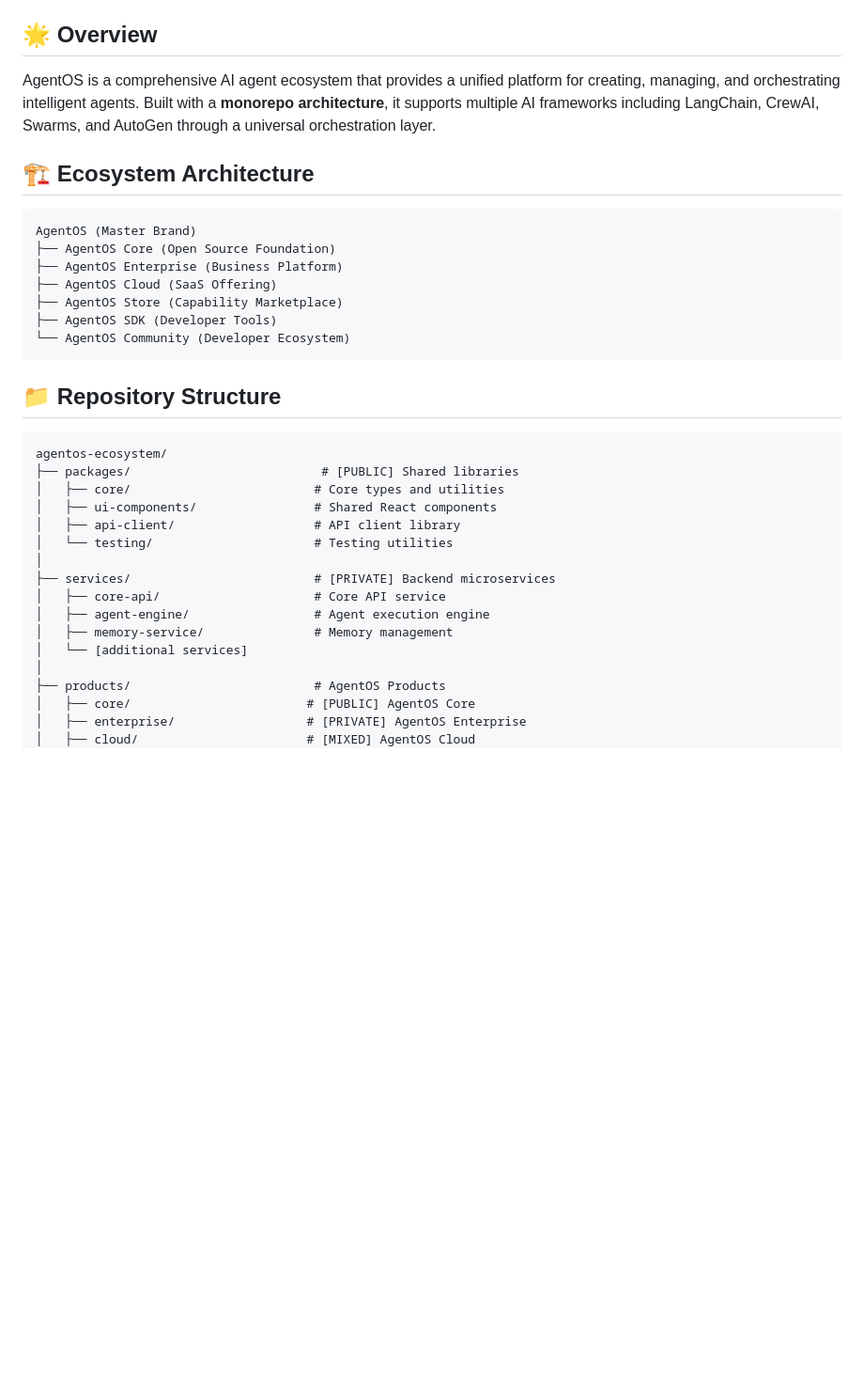
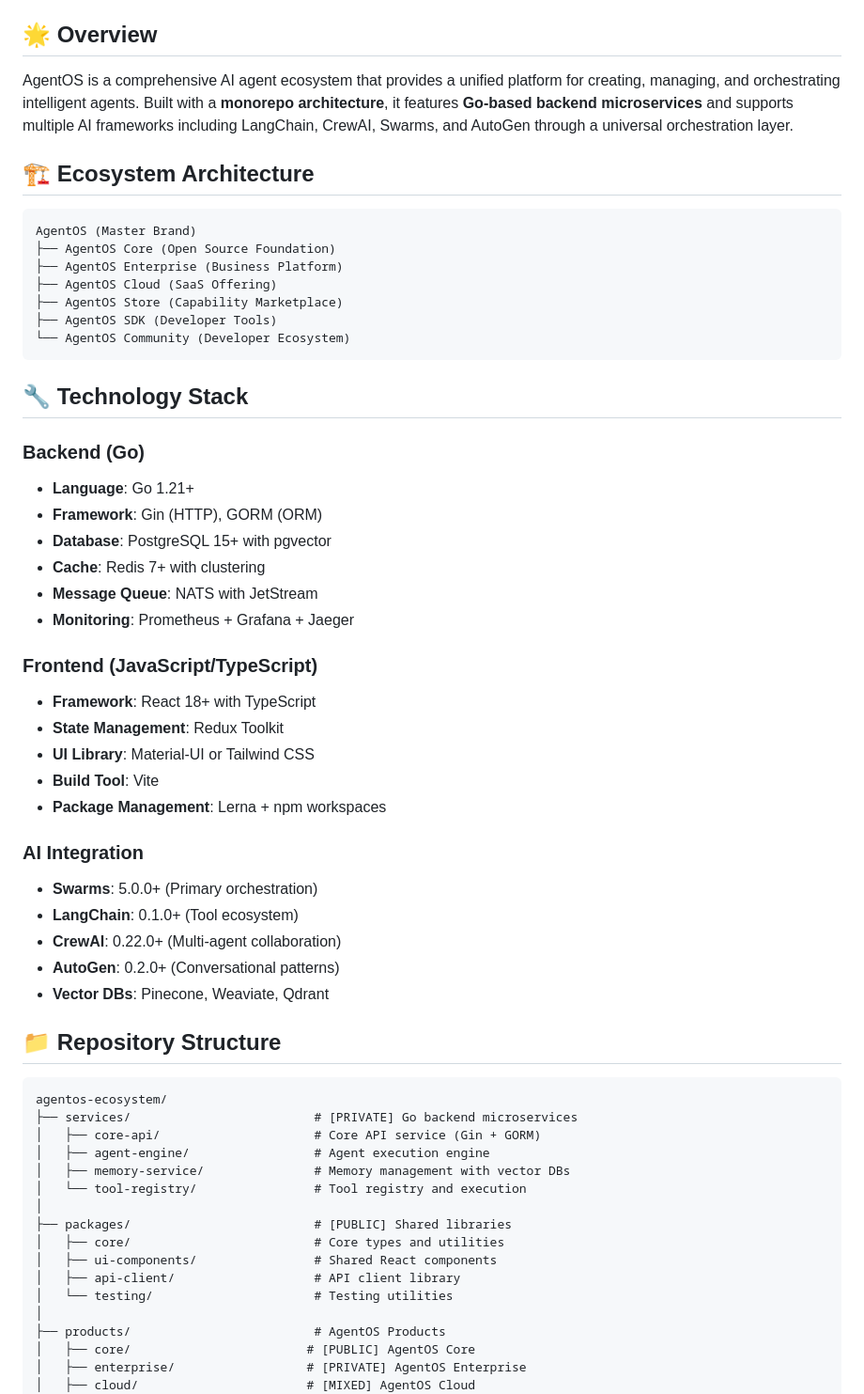
Before and after one commit to tuanle96/agentos-ecosystem, a Markdown page: README.md, the part around one of its changes. Shown at 94% size. Drawn GitHub-style; blank space fills up the shorter version.

````diff
--- a/README.md
+++ b/README.md
@@ -8,7 +9,7 @@
 
 ## 🌟 Overview
 
-AgentOS is a comprehensive AI agent ecosystem that provides a unified platform for creating, managing, and orchestrating intelligent agents. Built with a **monorepo architecture**, it supports multiple AI frameworks including LangChain, CrewAI, Swarms, and AutoGen through a universal orchestration layer.
+AgentOS is a comprehensive AI agent ecosystem that provides a unified platform for creating, managing, and orchestrating intelligent agents. Built with a **monorepo architecture**, it features **Go-based backend microservices** and supports multiple AI frameworks including LangChain, CrewAI, Swarms, and AutoGen through a universal orchestration layer.
 
 ## 🏗️ Ecosystem Architecture
 
@@ -22,21 +23,45 @@ AgentOS (Master Brand)
 └── AgentOS Community (Developer Ecosystem)
 ```
 
+## 🔧 Technology Stack
+
+### **Backend (Go)**
+- **Language**: Go 1.21+
+- **Framework**: Gin (HTTP), GORM (ORM)
+- **Database**: PostgreSQL 15+ with pgvector
+- **Cache**: Redis 7+ with clustering
+- **Message Queue**: NATS with JetStream
+- **Monitoring**: Prometheus + Grafana + Jaeger
+
+### **Frontend (JavaScript/TypeScript)**
+- **Framework**: React 18+ with TypeScript
+- **State Management**: Redux Toolkit
+- **UI Library**: Material-UI or Tailwind CSS
+- **Build Tool**: Vite
+- **Package Management**: Lerna + npm workspaces
+
+### **AI Integration**
+- **Swarms**: 5.0.0+ (Primary orchestration)
+- **LangChain**: 0.1.0+ (Tool ecosystem)
+- **CrewAI**: 0.22.0+ (Multi-agent collaboration)
+- **AutoGen**: 0.2.0+ (Conversational patterns)
+- **Vector DBs**: Pinecone, Weaviate, Qdrant
+
 ## 📁 Repository Structure
 
 ```
 agentos-ecosystem/
-├── packages/                          # [PUBLIC] Shared libraries
+├── services/                         # [PRIVATE] Go backend microservices
+│   ├── core-api/                     # Core API service (Gin + GORM)
+│   ├── agent-engine/                 # Agent execution engine
+│   ├── memory-service/               # Memory management with vector DBs
+│   └── tool-registry/                # Tool registry and execution
+│
+├── packages/                         # [PUBLIC] Shared libraries
 │   ├── core/                         # Core types and utilities
 │   ├── ui-components/                # Shared React components
 │   ├── api-client/                   # API client library
 │   └── testing/                      # Testing utilities
-│
-├── services/                         # [PRIVATE] Backend microservices
-│   ├── core-api/                     # Core API service
-│   ├── agent-engine/                 # Agent execution engine
-│   ├── memory-service/               # Memory management
-│   └── [additional services]
 │
 ├── products/                         # AgentOS Products
 │   ├── core/                        # [PUBLIC] AgentOS Core
````
Also changed, not shown: other parts of README.md (+121 -43 lines).
